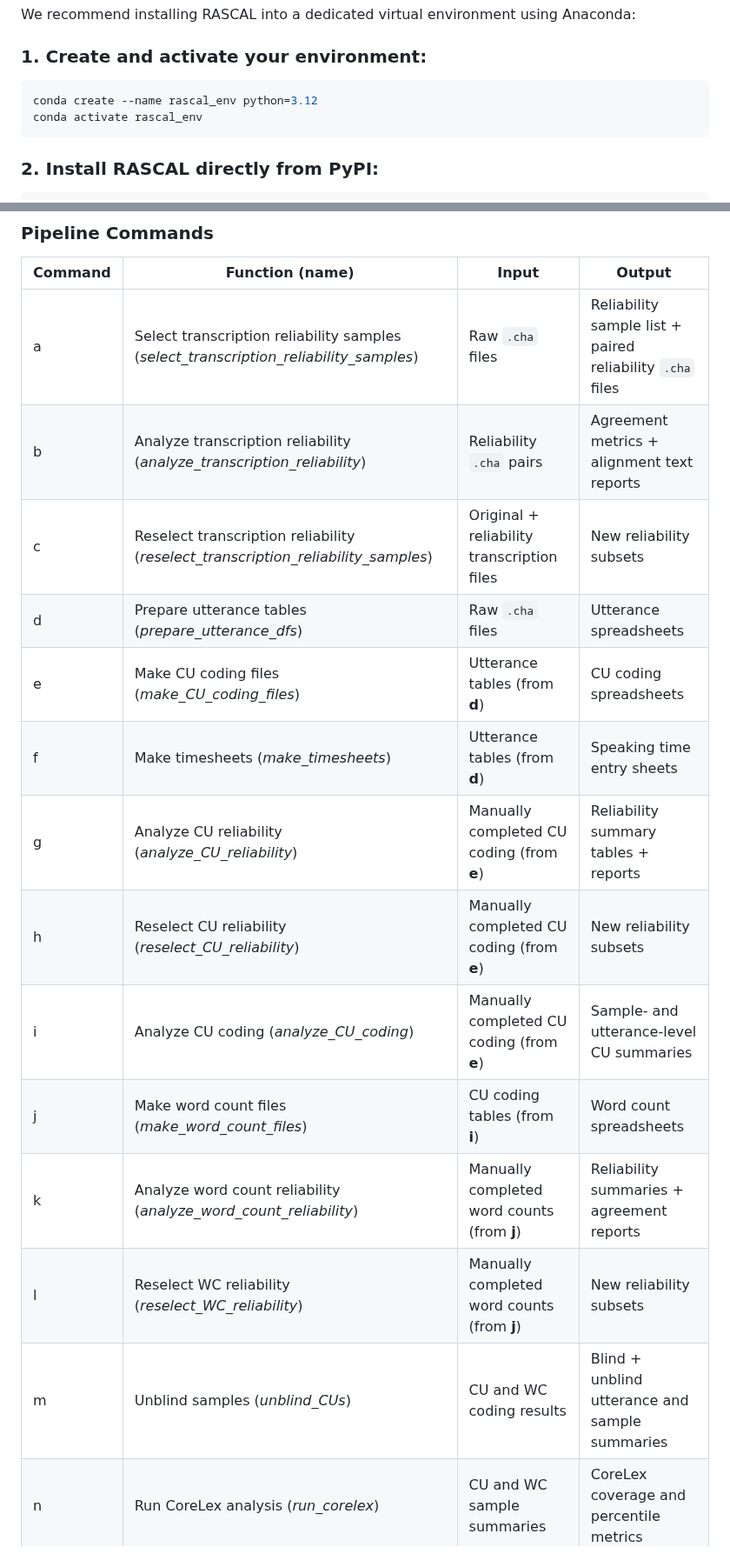
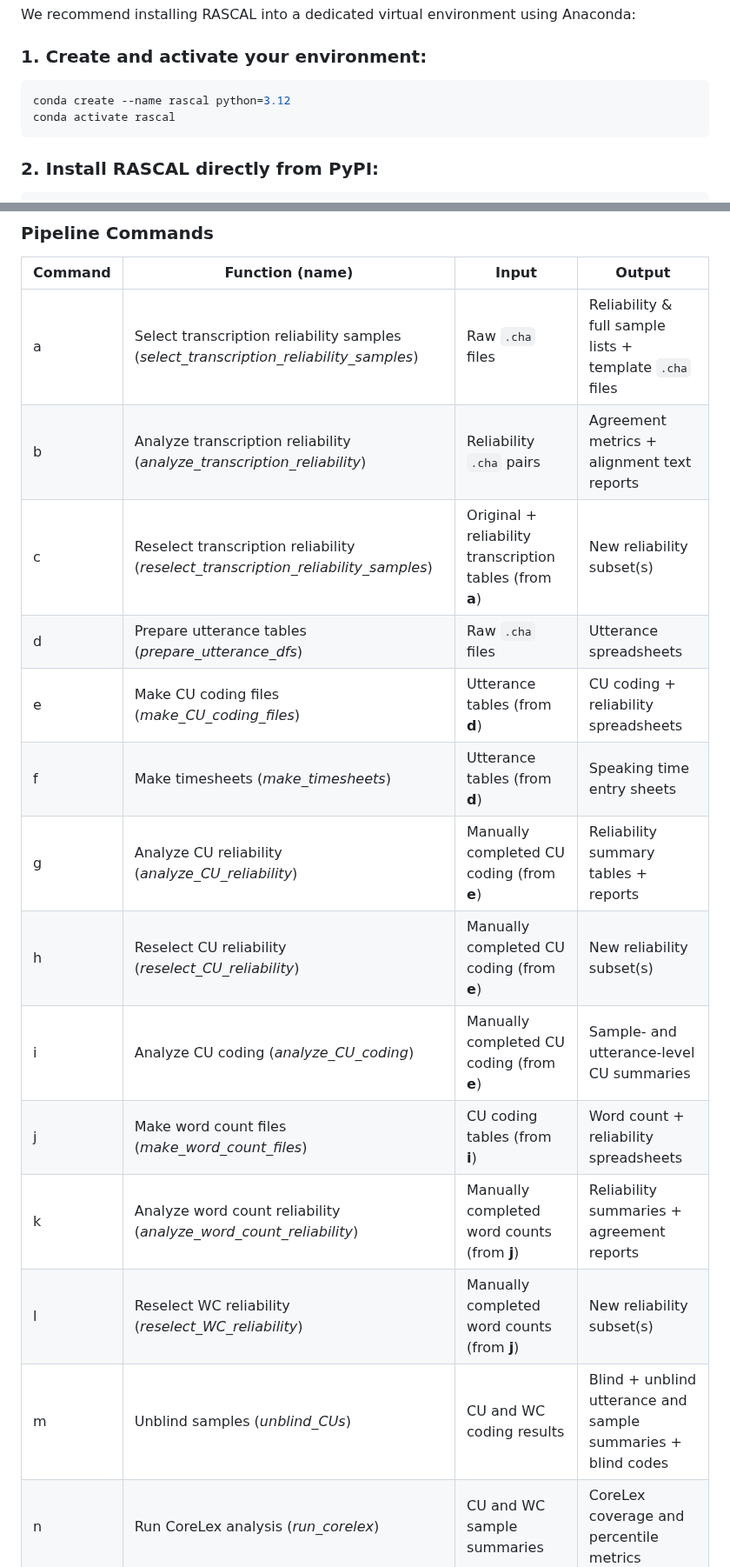
Before and after one commit to nmccloskey/RASCAL, a Markdown page: README.md, 2 parts joined by grey strips. Shown at 87% size. GitHub-like rendering.

Commit message:
update command table

````diff
--- a/README.md
+++ b/README.md
@@ -50,8 +50,8 @@ We recommend installing RASCAL into a dedicated virtual environment using Anacon
 ### 1. Create and activate your environment:
 
 ```bash
-conda create --name rascal_env python=3.12
-conda activate rascal_env
+conda create --name rascal python=3.12
+conda activate rascal
 ```
 
 ### 2. Install RASCAL directly from PyPI:
@@ -199,19 +199,19 @@ rascal f
 
 | Command | Function (name)                                   | Input                                        | Output                                    |
 |---------|---------------------------------------------------|----------------------------------------------|-------------------------------------------------------|
-| a       | Select transcription reliability samples (*select_transcription_reliability_samples*) | Raw `.cha` files                             | Reliability sample list + paired reliability `.cha` files |
+| a       | Select transcription reliability samples (*select_transcription_reliability_samples*) | Raw `.cha` files                             | Reliability & full sample lists + template `.cha` files |
 | b       | Analyze transcription reliability (*analyze_transcription_reliability*) | Reliability `.cha` pairs                     | Agreement metrics + alignment text reports             |
-| c       | Reselect transcription reliability (*reselect_transcription_reliability_samples*) | Original + reliability transcription files   | New reliability subsets                               |
+| c       | Reselect transcription reliability (*reselect_transcription_reliability_samples*) | Original + reliability transcription tables (from **a**)   | New reliability subset(s)                               |
 | d       | Prepare utterance tables (*prepare_utterance_dfs*) | Raw `.cha` files                             | Utterance spreadsheets                                |
-| e       | Make CU coding files (*make_CU_coding_files*)     | Utterance tables (from **d**)                | CU coding spreadsheets                                |
+| e       | Make CU coding files (*make_CU_coding_files*)     | Utterance tables (from **d**)                | CU coding + reliability spreadsheets                                |
 | f       | Make timesheets (*make_timesheets*)               | Utterance tables (from **d**)                | Speaking time entry sheets                            |
 | g       | Analyze CU reliability (*analyze_CU_reliability*) | Manually completed CU coding (from **e**)    | Reliability summary tables + reports                   |
-| h       | Reselect CU reliability (*reselect_CU_reliability*) | Manually completed CU coding (from **e**)    | New reliability subsets                               |
-| i       | Analyze CU coding (*analyze_CU_coding*)           | Manually completed CU coding (from **e**)    | Sample- and utterance-level CU summaries              |
-| j       | Make word count files (*make_word_count_files*)   | CU coding tables (from **i**)                | Word count spreadsheets                               |
+| h       | Reselect CU reliability (*reselect_CU_reliability*) | Manually completed CU coding (from **e**)    | New reliability subset(s)                               |
+| i       | Analyze CU coding (*analyze_CU_coding*)           | Manually completed CU coding (from **e**)    | Sample- and utterance-level CU summaries             |
+| j       | Make word count files (*make_word_count_files*)   | CU coding tables (from **i**)                | Word count + reliability spreadsheets                               |
 | k       | Analyze word count reliability (*analyze_word_count_reliability*) | Manually completed word counts (from **j**) | Reliability summaries + agreement reports              |
-| l       | Reselect WC reliability (*reselect_WC_reliability*) | Manually completed word counts (from **j**) | New reliability subsets                               |
-| m       | Unblind samples (*unblind_CUs*)                   | CU and WC coding results                     | Blind + unblind utterance and sample summaries         |
+| l       | Reselect WC reliability (*reselect_WC_reliability*) | Manually completed word counts (from **j**) | New reliability subset(s)                               |
+| m       | Unblind samples (*unblind_CUs*)                   | CU and WC coding results                     | Blind + unblind utterance and sample summaries + blind codes         |
 | n       | Run CoreLex analysis (*run_corelex*)              | CU and WC sample summaries                   | CoreLex coverage and percentile metrics                |
 
 ---
````
